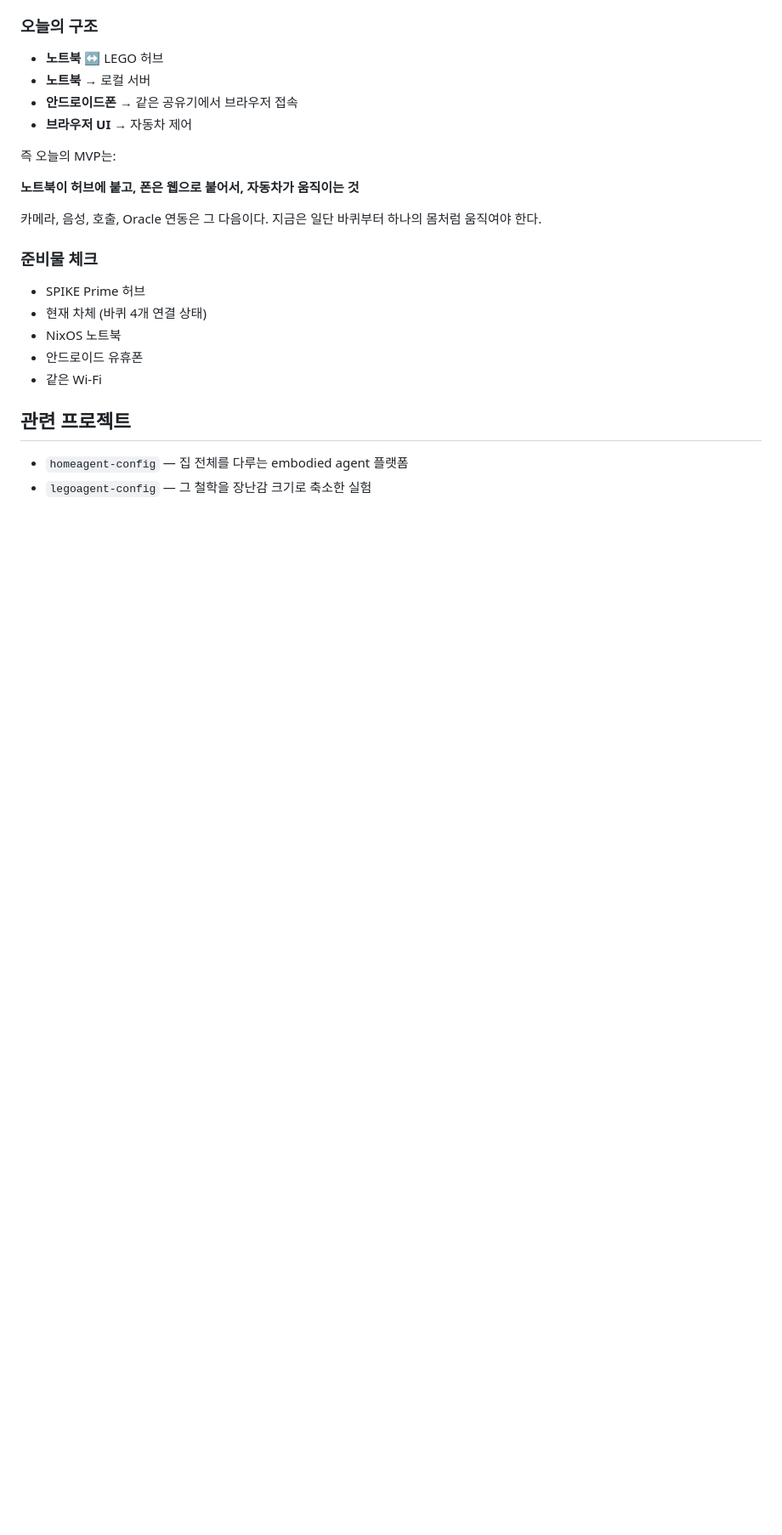
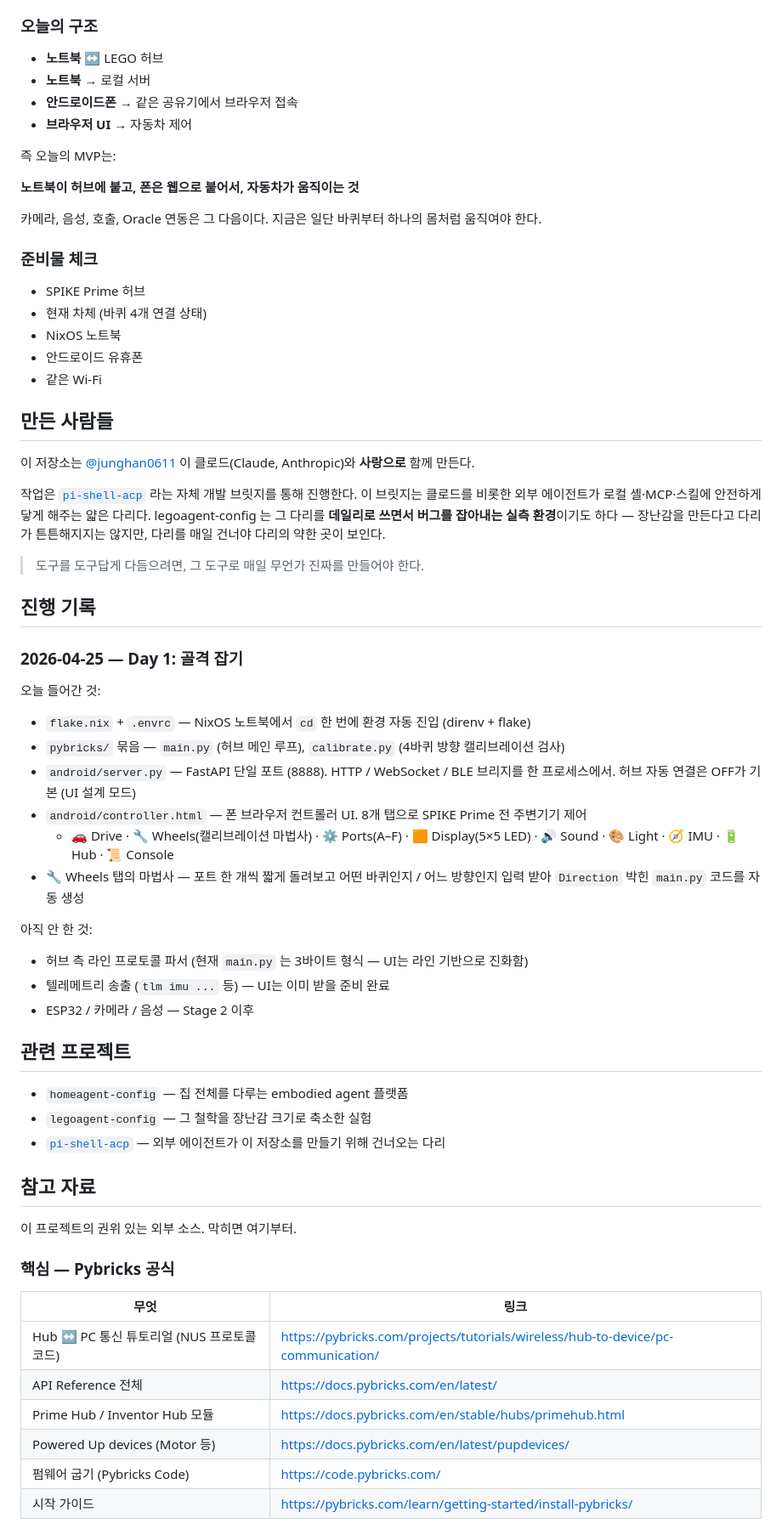
Before and after one commit to junghan0611/legoagent-config, a Markdown page: README.md, the part around one of its changes. Shown at 85% size. GitHub-like rendering; blank space fills up the shorter version.

```diff
--- a/README.md
+++ b/README.md
@@ -182,7 +188,50 @@
 - 안드로이드 유휴폰
 - 같은 Wi-Fi
 
+## 만든 사람들
+
+이 저장소는 [@junghan0611](https://github.com/junghan0611) 이 클로드(Claude, Anthropic)와 **사랑으로** 함께 만든다.
+
+작업은 [`pi-shell-acp`](https://github.com/junghan0611/pi-shell-acp) 라는 자체 개발 브릿지를 통해 진행한다. 이 브릿지는 클로드를 비롯한 외부 에이전트가 로컬 셸·MCP·스킬에 안전하게 닿게 해주는 얇은 다리다. legoagent-config 는 그 다리를 **데일리로 쓰면서 버그를 잡아내는 실측 환경**이기도 하다 — 장난감을 만든다고 다리가 튼튼해지지는 않지만, 다리를 매일 건너야 다리의 약한 곳이 보인다.
+
+> 도구를 도구답게 다듬으려면, 그 도구로 매일 무언가 진짜를 만들어야 한다.
+
+## 진행 기록
+
+### 2026-04-25 — Day 1: 골격 잡기
+
+오늘 들어간 것:
+
+- `flake.nix` + `.envrc` — NixOS 노트북에서 `cd` 한 번에 환경 자동 진입 (direnv + flake)
+- `pybricks/` 묶음 — `main.py` (허브 메인 루프), `calibrate.py` (4바퀴 방향 캘리브레이션 검사)
+- `android/server.py` — FastAPI 단일 포트 (8888). HTTP / WebSocket / BLE 브리지를 한 프로세스에서. 허브 자동 연결은 OFF가 기본 (UI 설계 모드)
+- `android/controller.html` — 폰 브라우저 컨트롤러 UI. 8개 탭으로 SPIKE Prime 전 주변기기 제어
+  - 🚗 Drive · 🔧 Wheels(캘리브레이션 마법사) · ⚙️ Ports(A–F) · 🟧 Display(5×5 LED) · 🔊 Sound · 🎨 Light · 🧭 IMU · 🔋 Hub · 📜 Console
+- 🔧 Wheels 탭의 마법사 — 포트 한 개씩 짧게 돌려보고 어떤 바퀴인지 / 어느 방향인지 입력 받아 `Direction` 박힌 `main.py` 코드를 자동 생성
+
+아직 안 한 것:
+- 허브 측 라인 프로토콜 파서 (현재 `main.py` 는 3바이트 형식 — UI는 라인 기반으로 진화함)
+- 텔레메트리 송출 (`tlm imu ...` 등) — UI는 이미 받을 준비 완료
+- ESP32 / 카메라 / 음성 — Stage 2 이후
+
 ## 관련 프로젝트
 
 - `homeagent-config` — 집 전체를 다루는 embodied agent 플랫폼
 - `legoagent-config` — 그 철학을 장난감 크기로 축소한 실험
+- [`pi-shell-acp`](https://github.com/junghan0611/pi-shell-acp) — 외부 에이전트가 이 저장소를 만들기 위해 건너오는 다리
+
+## 참고 자료
+
+이 프로젝트의 권위 있는 외부 소스. 막히면 여기부터.
+
+### 핵심 — Pybricks 공식
+
+| 무엇 | 링크 |
+|------|------|
+| Hub ↔ PC 통신 튜토리얼 (NUS 프로토콜 코드) | https://pybricks.com/projects/tutorials/wireless/hub-to-device/pc-communication/ |
+| API Reference 전체 | https://docs.pybricks.com/en/latest/ |
+| Prime Hub / Inventor Hub 모듈 | https://docs.pybricks.com/en/stable/hubs/primehub.html |
+| Powered Up devices (Motor 등) | https://docs.pybricks.com/en/latest/pupdevices/ |
+| 펌웨어 굽기 (Pybricks Code) | https://code.pybricks.com/ |
+| 시작 가이드 | https://pybricks.com/learn/getting-started/install-pybricks/ |
+
```
Also changed, not shown: other parts of README.md (+35 -0 lines), docs/ui-drive-screenshot.png (added), 8 other files.
